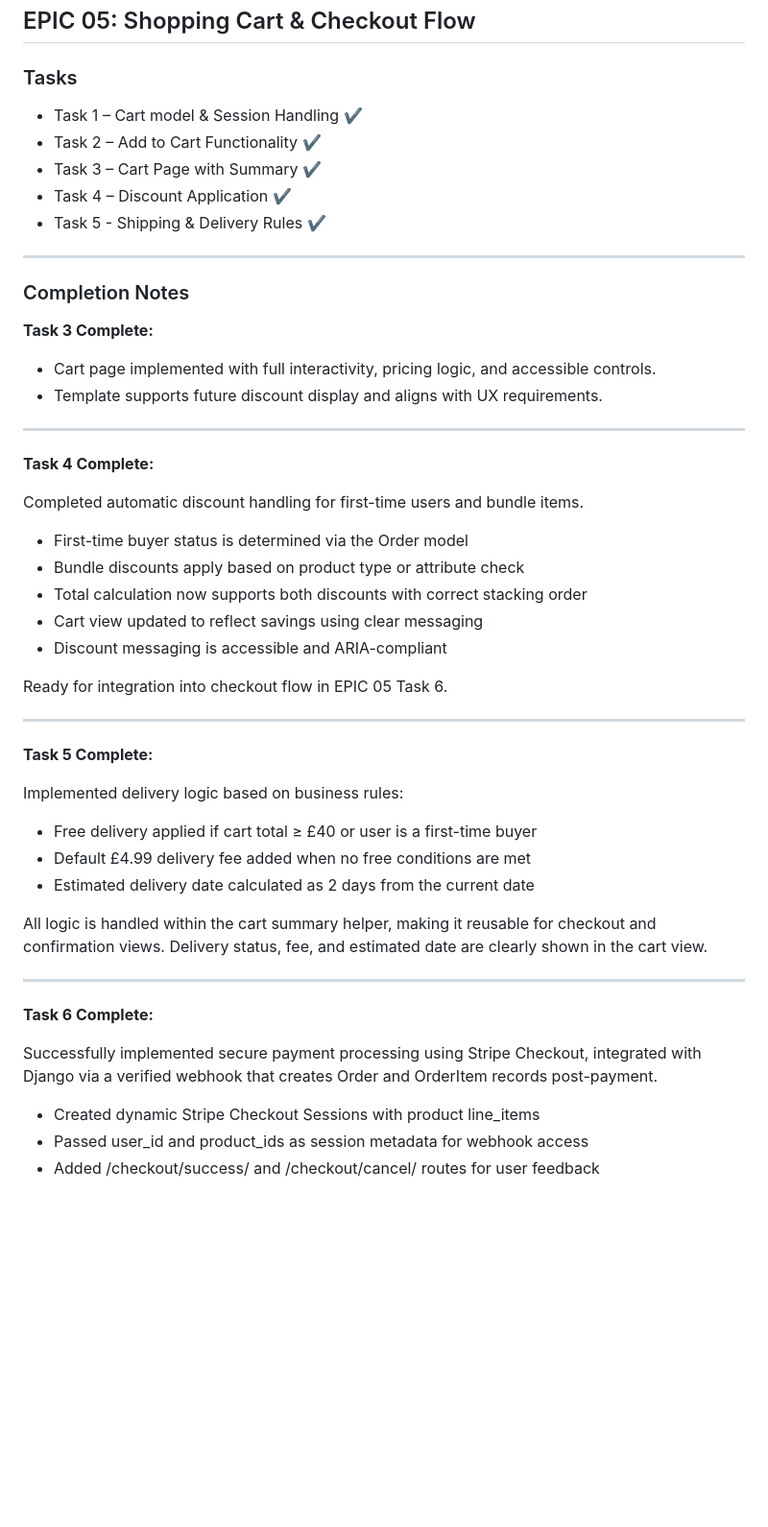
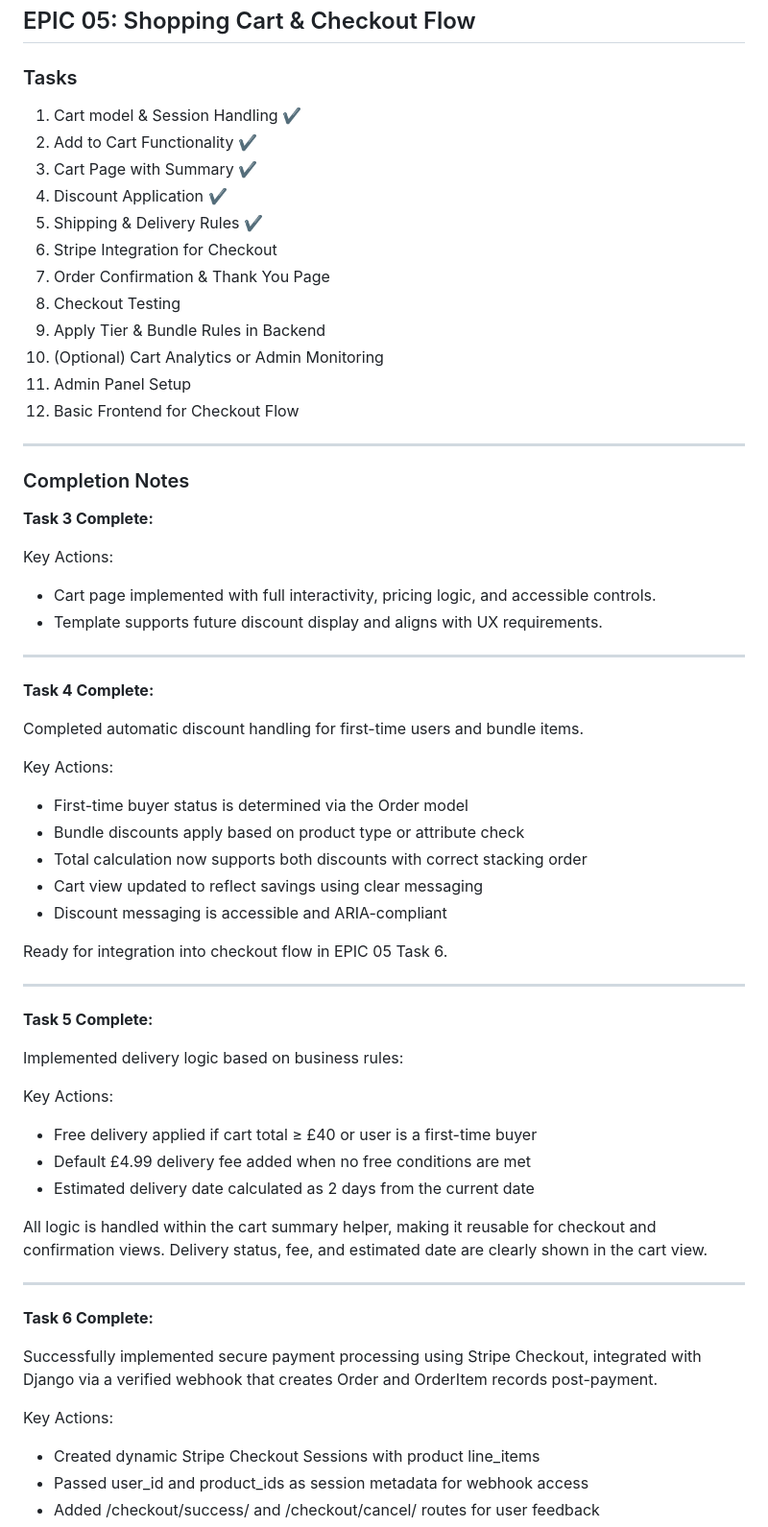
Before and after one commit to Merrick101/autovise, a Markdown page: progress_tracker.md, the part around the change printed below. Shown: that part at 96% size. Drawn GitHub-style; blank space fills up the shorter version.

```diff
--- a/progress_tracker.md
+++ b/progress_tracker.md
@@ -4,17 +4,26 @@
 
 ### Tasks
 
-- Task 1 – Cart model & Session Handling ✔️
-- Task 2 – Add to Cart Functionality ✔️
-- Task 3 – Cart Page with Summary ✔️
-- Task 4 – Discount Application ✔️
-- Task 5 - Shipping & Delivery Rules ✔️
+1. Cart model & Session Handling ✔️
+2. Add to Cart Functionality ✔️
+3. Cart Page with Summary ✔️
+4. Discount Application ✔️
+5. Shipping & Delivery Rules ✔️
+6. Stripe Integration for Checkout
+7. Order Confirmation & Thank You Page
+8. Checkout Testing
+9. Apply Tier & Bundle Rules in Backend
+10. (Optional) Cart Analytics or Admin Monitoring
+11. Admin Panel Setup
+12. Basic Frontend for Checkout Flow
 
 ---
 
 ### Completion Notes
 
 **Task 3 Complete:**
+
+Key Actions:
 - Cart page implemented with full interactivity, pricing logic, and accessible controls.
 - Template supports future discount display and aligns with UX requirements.
 
@@ -24,6 +33,7 @@
 
 Completed automatic discount handling for first-time users and bundle items.
 
+Key Actions:
 - First-time buyer status is determined via the Order model
 - Bundle discounts apply based on product type or attribute check
 - Total calculation now supports both discounts with correct stacking order
@@ -37,6 +47,8 @@ Ready for integration into checkout flow in EPIC 05 Task 6.
 **Task 5 Complete:**
 
 Implemented delivery logic based on business rules:
+
+Key Actions:
 - Free delivery applied if cart total ≥ £40 or user is a first-time buyer
 - Default £4.99 delivery fee added when no free conditions are met
 - Estimated delivery date calculated as 2 days from the current date
@@ -48,6 +60,8 @@ All logic is handled within the cart summary helper, making it reusable for chec
 **Task 6 Complete:**
 
 Successfully implemented secure payment processing using Stripe Checkout, integrated with Django via a verified webhook that creates Order and OrderItem records post-payment.
+
+Key Actions:
 - Created dynamic Stripe Checkout Sessions with product line_items
 - Passed user_id and product_ids as session metadata for webhook access
 - Added /checkout/success/ and /checkout/cancel/ routes for user feedback
```
Also changed, not shown: other parts of progress_tracker.md (+14 -0 lines).
